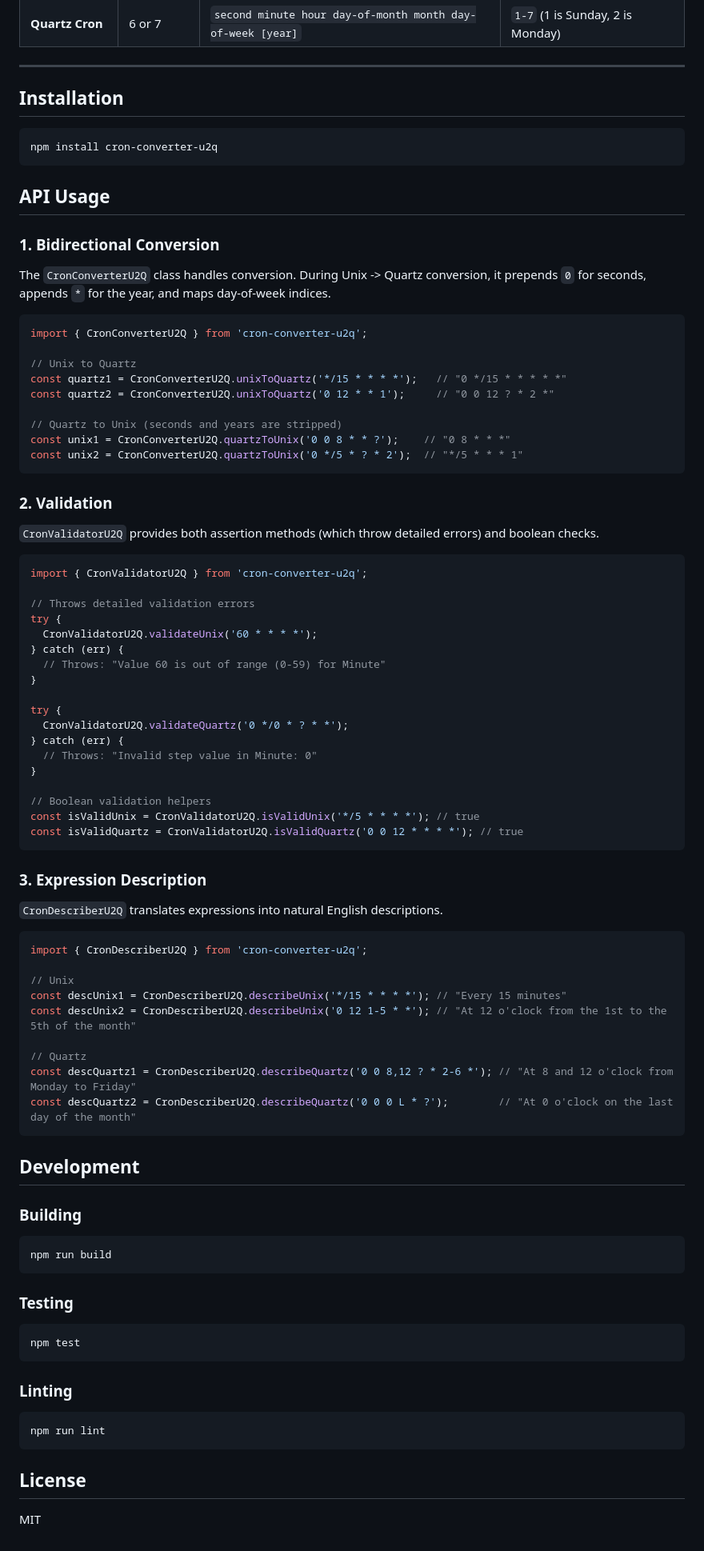
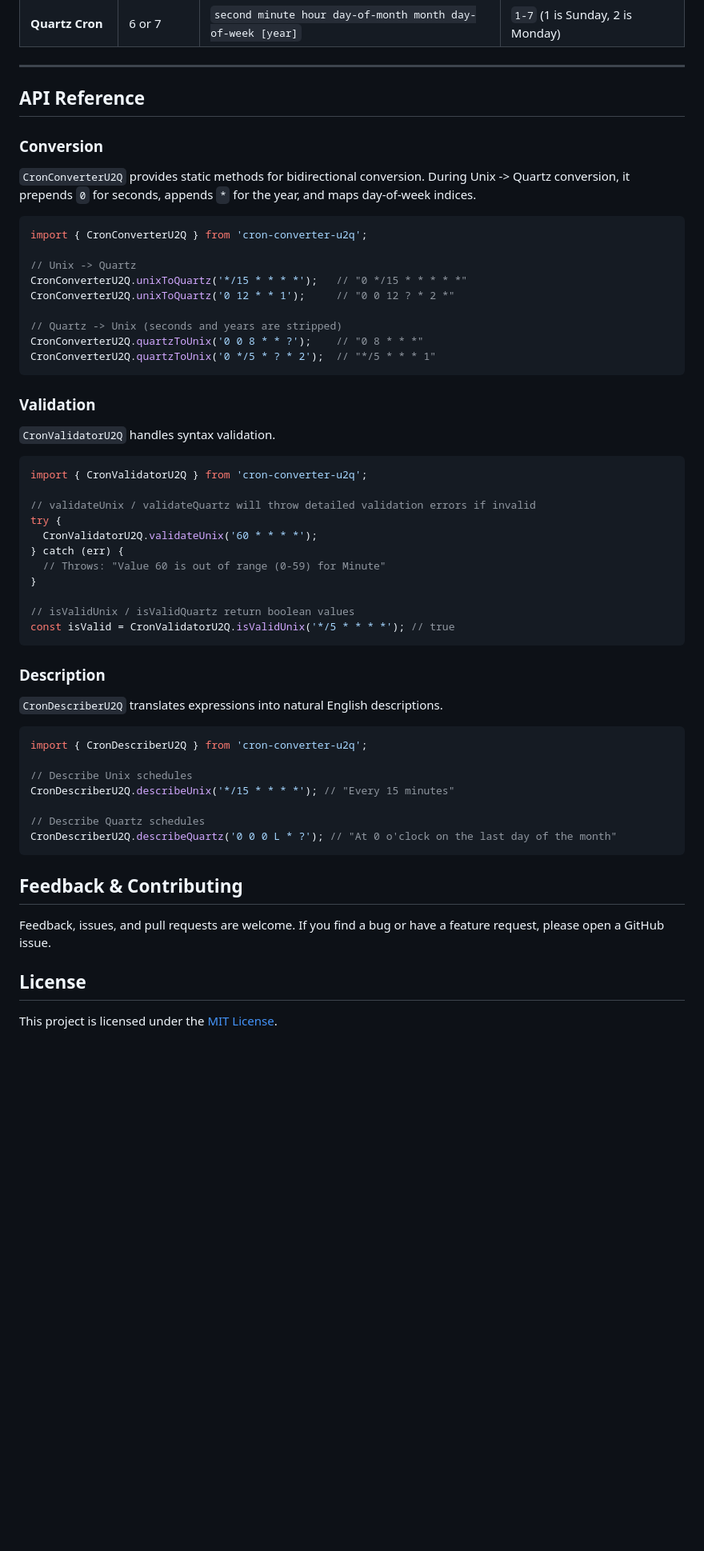
Before and after one commit to rahu619/cron-converter-u2q, a Markdown page: README.md, the part around one of its changes. Shown at 80% size. GitHub-like rendering; blank space fills up the shorter version.

````diff
--- a/README.md
+++ b/README.md
@@ -52,88 +92,60 @@ Quartz cron originates from the Java ecosystem and is widely adopted by modern c
 
 ---
 
-## Installation
+## API Reference
 
-```bash
-npm install cron-converter-u2q
-```
+### Conversion
 
-## API Usage
-
-### 1. Bidirectional Conversion
-
-The `CronConverterU2Q` class handles conversion. During Unix -> Quartz conversion, it prepends `0` for seconds, appends `*` for the year, and maps day-of-week indices.
+`CronConverterU2Q` provides static methods for bidirectional conversion. During Unix -> Quartz conversion, it prepends `0` for seconds, appends `*` for the year, and maps day-of-week indices.
 
 ```typescript
 import { CronConverterU2Q } from 'cron-converter-u2q';
 
-// Unix to Quartz
-const quartz1 = CronConverterU2Q.unixToQuartz('*/15 * * * *');   // "0 */15 * * * * *"
-const quartz2 = CronConverterU2Q.unixToQuartz('0 12 * * 1');     // "0 0 12 ? * 2 *"
+// Unix -> Quartz
+CronConverterU2Q.unixToQuartz('*/15 * * * *');   // "0 */15 * * * * *"
+CronConverterU2Q.unixToQuartz('0 12 * * 1');     // "0 0 12 ? * 2 *"
 
-// Quartz to Unix (seconds and years are stripped)
-const unix1 = CronConverterU2Q.quartzToUnix('0 0 8 * * ?');    // "0 8 * * *"
-const unix2 = CronConverterU2Q.quartzToUnix('0 */5 * ? * 2');  // "*/5 * * * 1"
+// Quartz -> Unix (seconds and years are stripped)
+CronConverterU2Q.quartzToUnix('0 0 8 * * ?');    // "0 8 * * *"
+CronConverterU2Q.quartzToUnix('0 */5 * ? * 2');  // "*/5 * * * 1"
 ```
 
-### 2. Validation
+### Validation
 
-`CronValidatorU2Q` provides both assertion methods (which throw detailed errors) and boolean checks.
+`CronValidatorU2Q` handles syntax validation.
 
 ```typescript
 import { CronValidatorU2Q } from 'cron-converter-u2q';
 
-// Throws detailed validation errors
+// validateUnix / validateQuartz will throw detailed validation errors if invalid
 try {
   CronValidatorU2Q.validateUnix('60 * * * *');
 } catch (err) {
   // Throws: "Value 60 is out of range (0-59) for Minute"
 }
 
-try {
-  CronValidatorU2Q.validateQuartz('0 */0 * ? * *');
-} catch (err) {
-  // Throws: "Invalid step value in Minute: 0"
-}
-
-// Boolean validation helpers
-const isValidUnix = CronValidatorU2Q.isValidUnix('*/5 * * * *'); // true
-const isValidQuartz = CronValidatorU2Q.isValidQuartz('0 0 12 * * * *'); // true
+// isValidUnix / isValidQuartz return boolean values
+const isValid = CronValidatorU2Q.isValidUnix('*/5 * * * *'); // true
 ```
 
-### 3. Expression Description
+### Description
 
 `CronDescriberU2Q` translates expressions into natural English descriptions.
 
 ```typescript
 import { CronDescriberU2Q } from 'cron-converter-u2q';
 
-// Unix
-const descUnix1 = CronDescriberU2Q.describeUnix('*/15 * * * *'); // "Every 15 minutes"
-const descUnix2 = CronDescriberU2Q.describeUnix('0 12 1-5 * *'); // "At 12 o'clock from the 1st to the 5th of the month"
+// Describe Unix schedules
+CronDescriberU2Q.describeUnix('*/15 * * * *'); // "Every 15 minutes"
 
-// Quartz
-const descQuartz1 = CronDescriberU2Q.describeQuartz('0 0 8,12 ? * 2-6 *'); // "At 8 and 12 o'clock from Monday to Friday"
-const descQuartz2 = CronDescriberU2Q.describeQuartz('0 0 0 L * ?');        // "At 0 o'clock on the last day of the month"
+// Describe Quartz schedules
+CronDescriberU2Q.describeQuartz('0 0 0 L * ?'); // "At 0 o'clock on the last day of the month"
 ```
 
-## Development
+## Feedback & Contributing
 
-### Building
-```bash
-npm run build
-```
-
-### Testing
-```bash
-npm test
-```
-
-### Linting
-```bash
-npm run lint
-```
+Feedback, issues, and pull requests are welcome. If you find a bug or have a feature request, please open a GitHub issue.
 
 ## License
 
-MIT
+This project is licensed under the [MIT License](LICENSE).
````
Also changed, not shown: other parts of README.md (+47 -7 lines).
